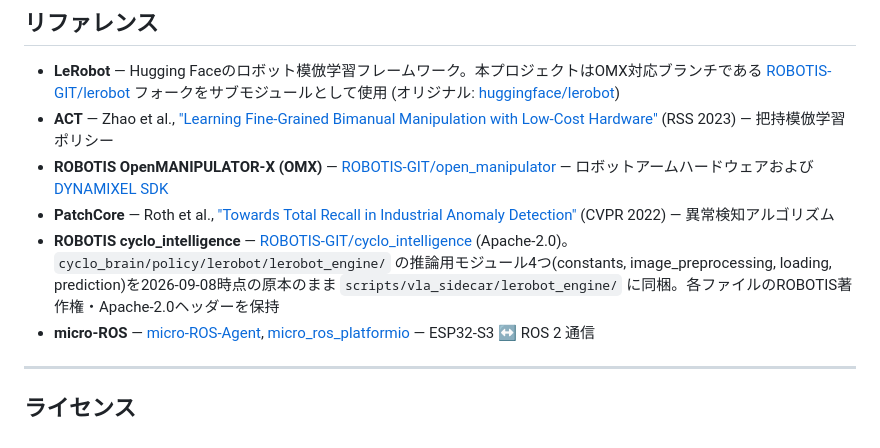
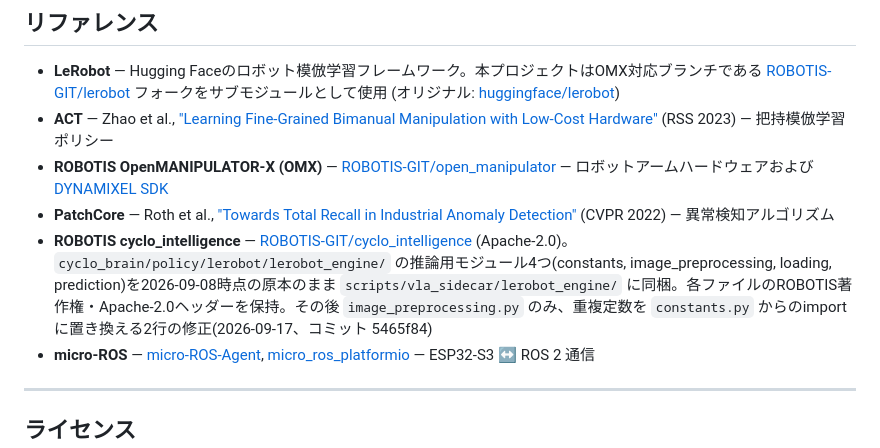
Before and after one commit to seongjun-k/QUVI, a Markdown page: README.ja.md, the part around the change. Drawn GitHub-style.

```diff
--- a/README.ja.md
+++ b/README.ja.md
@@ -277,7 +277,7 @@ pio run -t upload --upload-port /dev/ttyESP32  # 書き込み
 - **ACT** — Zhao et al., ["Learning Fine-Grained Bimanual Manipulation with Low-Cost Hardware"](https://arxiv.org/abs/2304.13705) (RSS 2023) — 把持模倣学習ポリシー
 - **ROBOTIS OpenMANIPULATOR-X (OMX)** — [ROBOTIS-GIT/open_manipulator](https://github.com/ROBOTIS-GIT/open_manipulator) — ロボットアームハードウェアおよび [DYNAMIXEL SDK](https://github.com/ROBOTIS-GIT/DynamixelSDK)
 - **PatchCore** — Roth et al., ["Towards Total Recall in Industrial Anomaly Detection"](https://arxiv.org/abs/2106.08265) (CVPR 2022) — 異常検知アルゴリズム
-- **ROBOTIS cyclo_intelligence** — [ROBOTIS-GIT/cyclo_intelligence](https://github.com/ROBOTIS-GIT/cyclo_intelligence) (Apache-2.0)。`cyclo_brain/policy/lerobot/lerobot_engine/` の推論用モジュール4つ(constants, image_preprocessing, loading, prediction)を2026-09-08時点の原本のまま `scripts/vla_sidecar/lerobot_engine/` に同梱。各ファイルのROBOTIS著作権・Apache-2.0ヘッダーを保持
+- **ROBOTIS cyclo_intelligence** — [ROBOTIS-GIT/cyclo_intelligence](https://github.com/ROBOTIS-GIT/cyclo_intelligence) (Apache-2.0)。`cyclo_brain/policy/lerobot/lerobot_engine/` の推論用モジュール4つ(constants, image_preprocessing, loading, prediction)を2026-09-08時点の原本のまま `scripts/vla_sidecar/lerobot_engine/` に同梱。各ファイルのROBOTIS著作権・Apache-2.0ヘッダーを保持。その後 `image_preprocessing.py` のみ、重複定数を `constants.py` からのimportに置き換える2行の修正(2026-09-17、コミット 5465f84)
 - **micro-ROS** — [micro-ROS-Agent](https://github.com/micro-ROS/micro-ROS-Agent), [micro_ros_platformio](https://github.com/micro-ROS/micro_ros_platformio) — ESP32-S3 ↔ ROS 2 通信
 
 ---
```
Also changed, not shown: README.en.md (+1 -1 lines), README.md (+1 -1 lines).
